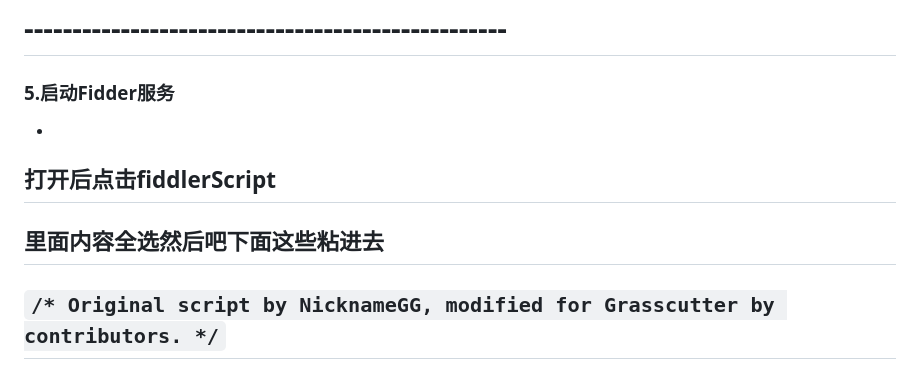
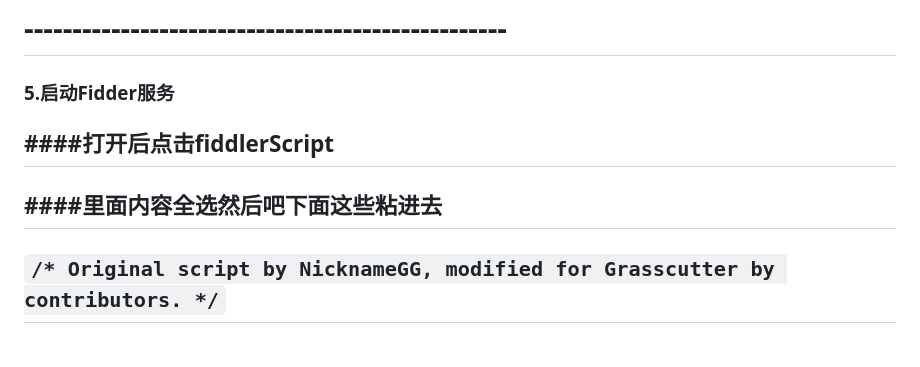
Before and after one commit to mingui-er/grasscutter, a Markdown page: README.md, the part around the change. Rendered like a GitHub page.

````diff
--- a/README.md
+++ b/README.md
@@ -15,10 +15,10 @@ The local server server of a two-dimensional game
 ### 4.启动mongdb服务
 # --------------------------------------------------
 ### 5.启动Fidder服务
+
+####打开后点击fiddlerScript
 -
-打开后点击fiddlerScript
--
-里面内容全选然后吧下面这些粘进去
+####里面内容全选然后吧下面这些粘进去
 -
 ```/* Original script by NicknameGG, modified for Grasscutter by contributors. */```
 -
````
